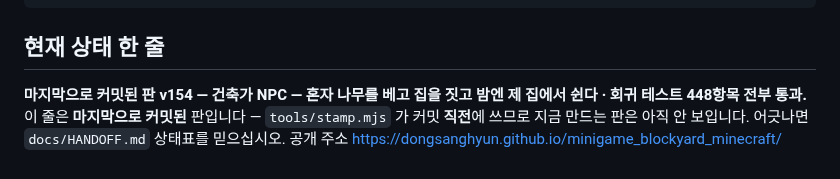
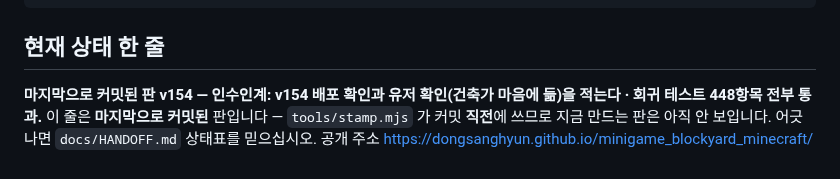
Before and after one commit to DongSangHyun/minigame_blockyard_minecraft, a Markdown page: docs/INDEX.md, the part around the change. Rendered like a GitHub page.

```diff
--- a/docs/INDEX.md
+++ b/docs/INDEX.md
@@ -63,7 +63,7 @@ loop · main             매 프레임과 조립
 
 ## 현재 상태 한 줄
 
-**마지막으로 커밋된 판 v154 — 건축가 NPC — 혼자 나무를 베고 집을 짓고 밤엔 제 집에서 쉰다 · 회귀 테스트 448항목 전부 통과.**
+**마지막으로 커밋된 판 v154 — 인수인계: v154 배포 확인과 유저 확인(건축가 마음에 듦)을 적는다 · 회귀 테스트 448항목 전부 통과.**
 이 줄은 **마지막으로 커밋된** 판입니다 — `tools/stamp.mjs` 가 커밋 **직전**에 쓰므로
 지금 만드는 판은 아직 안 보입니다. 어긋나면 `docs/HANDOFF.md` 상태표를 믿으십시오.
 공개 주소 https://dongsanghyun.github.io/minigame_blockyard_minecraft/
```
Also changed, not shown: docs/HANDOFF.md (+7 -8 lines).
